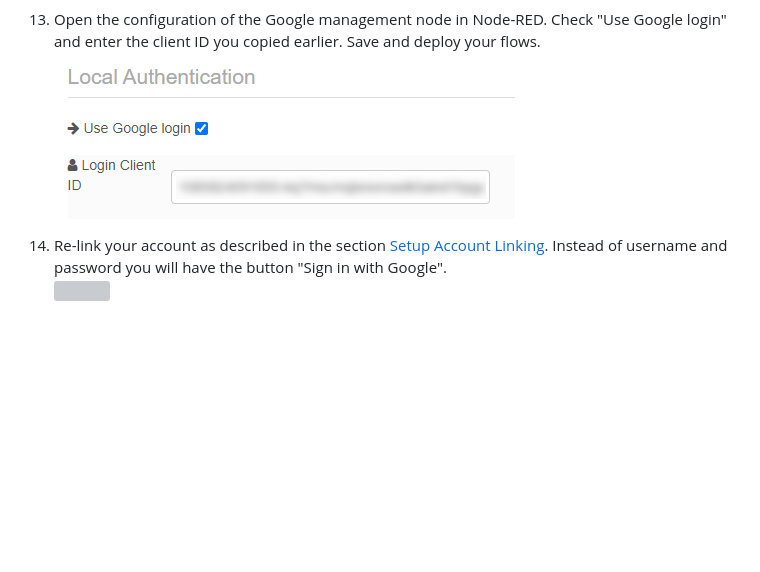
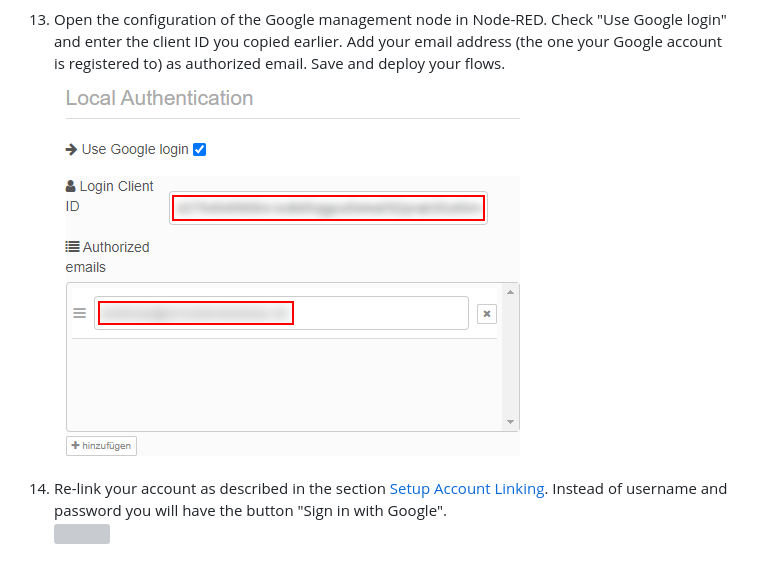
Before and after one commit to mikejac/node-red-contrib-google-smarthome, a Markdown page: docs/setup_instructions.md, the part around the change. GitHub-like rendering; pictures changed too: docs/images/googlesignin_nodered.png; blank space fills up the shorter version; grey boxes are pictures that could not be loaded.

Commit message:
Fix instructions on Google Sign-In

```diff
--- a/docs/setup_instructions.md
+++ b/docs/setup_instructions.md
@@ -312,7 +312,8 @@ your username and password again. For regular users it is not necessary though.
 
 
 11. Open the configuration of the Google management node in Node-RED. Check "Use Google login" and enter the client ID
-    you copied earlier. Save and deploy your flows.\
+    you copied earlier. Add your email address (the one your Google account is registered to) as authorized email. Save
+    and deploy your flows.\
     ![](images/googlesignin_nodered.png)
 
 
```
